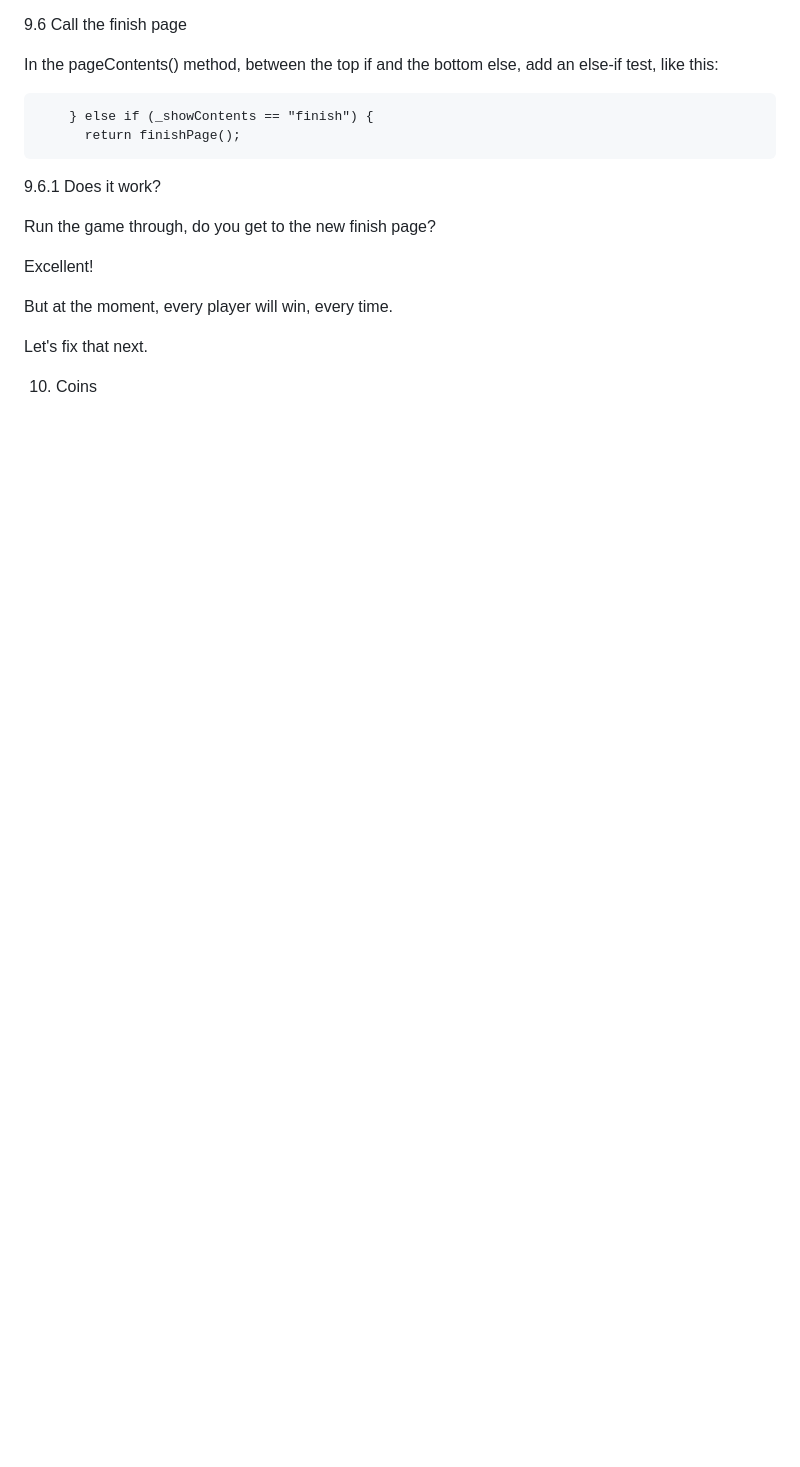
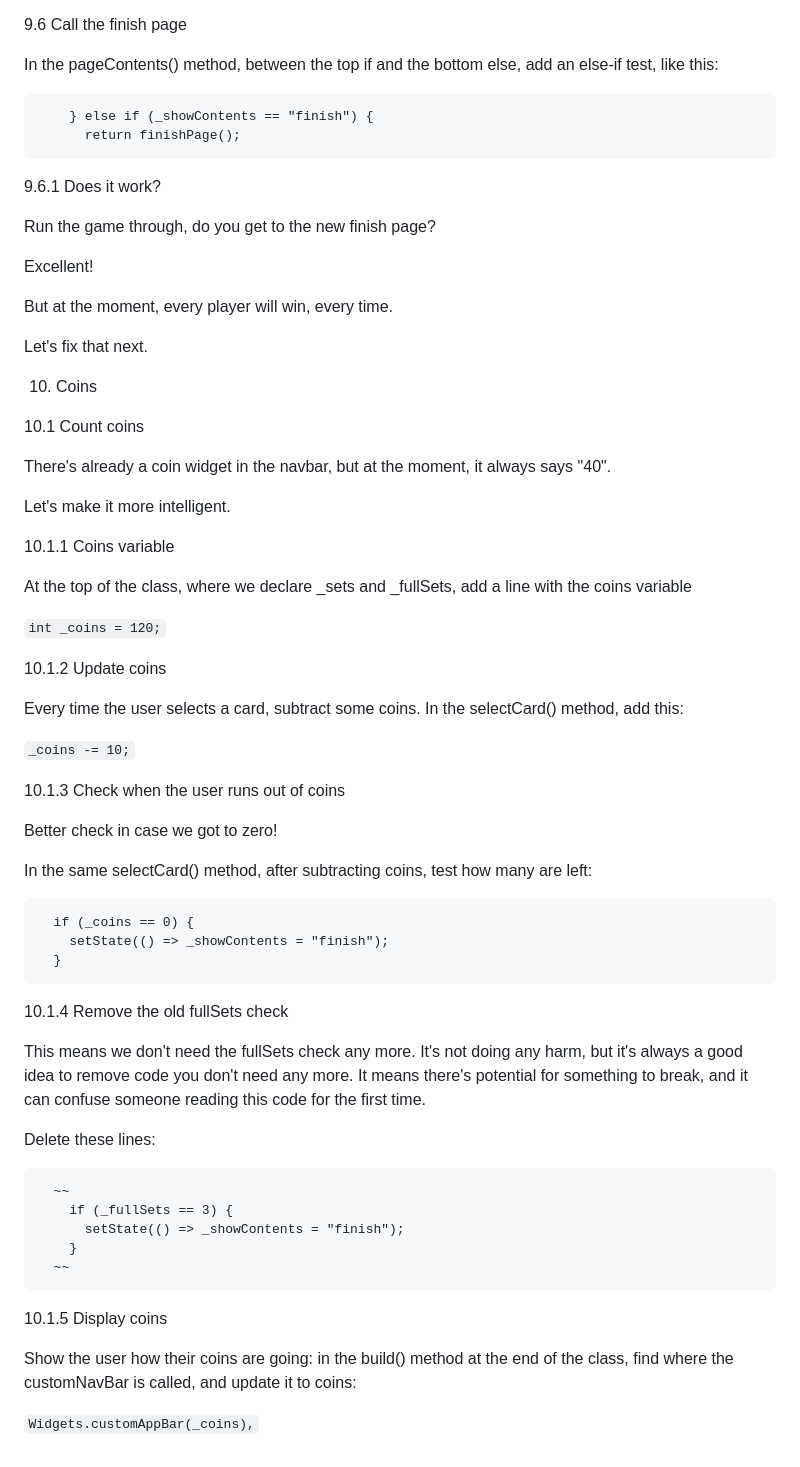
Before and after one commit to fflowio/mobile_game, a Markdown page: README.md, the part around the change printed below. GitHub-like rendering; blank space fills up the shorter version.

Commit message:
Coin logic

````diff
--- a/README.md
+++ b/README.md
@@ -862,3 +883,56 @@ But at the moment, every player will win, every time.
 Let's fix that next.
 
 10. Coins
+
+10.1 Count coins
+
+There's already a coin widget in the navbar, but at the moment, it always says "40".
+
+Let's make it more intelligent.
+
+10.1.1 Coins variable
+
+At the top of the class, where we declare _sets and _fullSets, add a line with the coins variable
+
+```int _coins = 120;```
+
+10.1.2 Update coins
+
+Every time the user selects a card, subtract some coins. In the selectCard() method, add this:
+
+```_coins -= 10;```
+
+10.1.3 Check when the user runs out of coins
+
+Better check in case we got to zero!
+
+In the same selectCard() method, after subtracting coins, test how many are left:
+
+```
+  if (_coins == 0) {
+    setState(() => _showContents = "finish");
+  }
+```
+
+10.1.4 Remove the old fullSets check
+
+This means we don't need the fullSets check any more. It's not doing any harm, but it's always
+a good idea to remove code you don't need any more. It means there's potential for something
+to break, and it can confuse someone reading this code for the first time.
+
+Delete these lines:
+
+```
+  ~~
+    if (_fullSets == 3) {
+      setState(() => _showContents = "finish");
+    }
+  ~~
+```
+
+10.1.5 Display coins
+
+Show the user how their coins are going: in the build() method at the end of the class, find
+where the customNavBar is called, and update it to coins:
+
+```Widgets.customAppBar(_coins),```
````
Also changed, not shown: other parts of README.md (+22 -1 lines), img_6.png (added), 2 other files.
